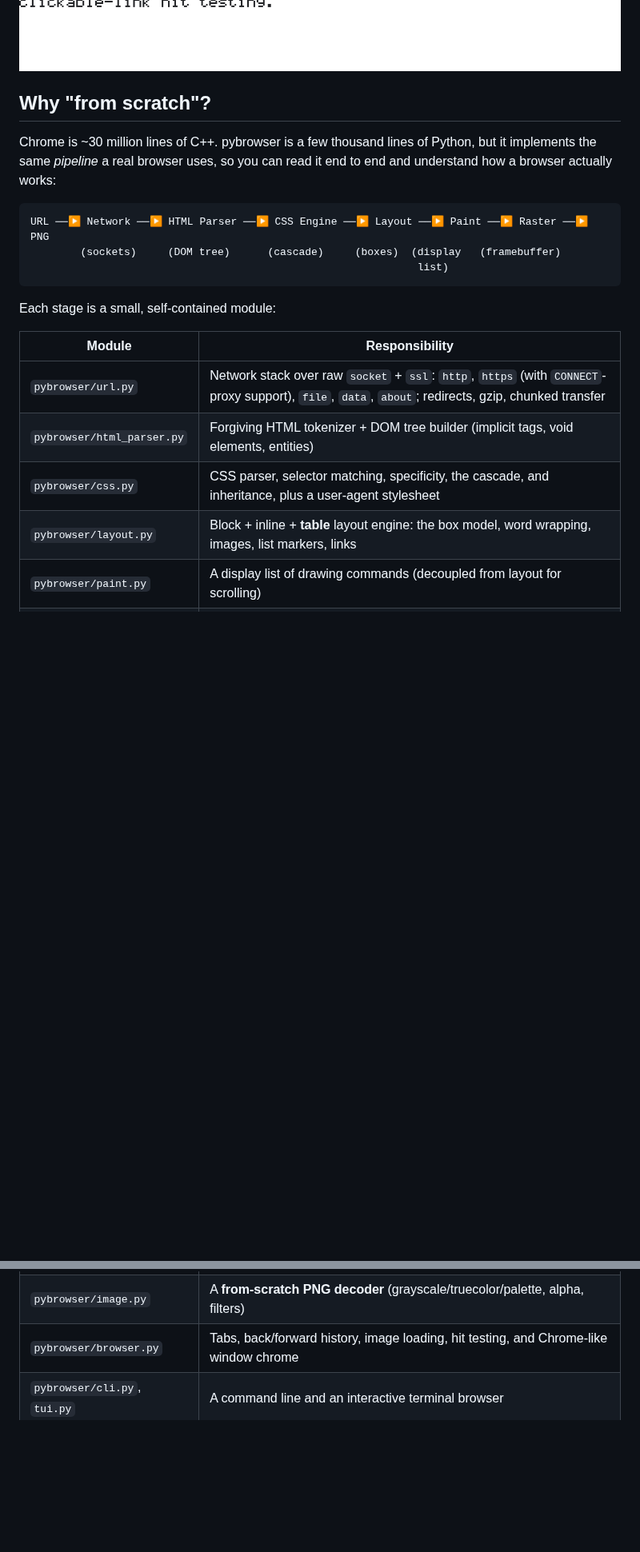
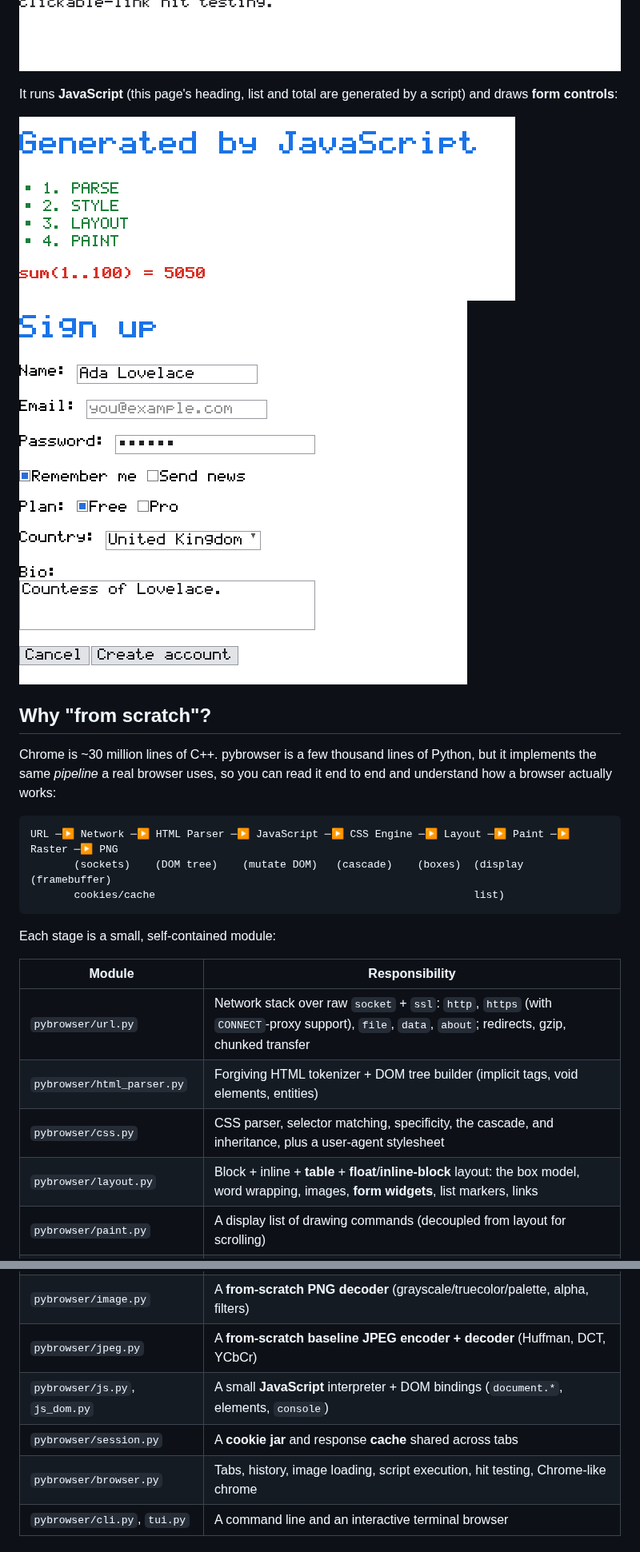
Before and after one commit to peta-skr/claude_test3, a Markdown page: README.md, 2 parts joined by grey strips. Shown at 80% size. Drawn GitHub-style; pictures changed too: docs/screenshot-forms.png (added), docs/screenshot-js.png (added); blank space fills up the shorter version.

````diff
--- a/README.md
+++ b/README.md
@@ -16,5 +17,11 @@ It renders **images** (through its own PNG decoder) and **tables** too:
 
 ![Images and tables](docs/screenshot-features.png)
+
+It runs **JavaScript** (this page's heading, list and total are generated by
+a script) and draws **form controls**:
+
+![JavaScript-generated content](docs/screenshot-js.png)
+![Form controls](docs/screenshot-forms.png)
 
 ## Why "from scratch"?
 
@@ -23,9 +30,9 @@ Python, but it implements the same *pipeline* a real browser uses, so you can
 read it end to end and understand how a browser actually works:
 
 ```
-URL ──▶ Network ──▶ HTML Parser ──▶ CSS Engine ──▶ Layout ──▶ Paint ──▶ Raster ──▶ PNG
-        (sockets)     (DOM tree)      (cascade)     (boxes)  (display   (framebuffer)
-                                                              list)
+URL ─▶ Network ─▶ HTML Parser ─▶ JavaScript ─▶ CSS Engine ─▶ Layout ─▶ Paint ─▶ Raster ─▶ PNG
+       (sockets)    (DOM tree)    (mutate DOM)   (cascade)    (boxes)  (display  (framebuffer)
+       cookies/cache                                                   list)
 ```
 
 Each stage is a small, self-contained module:
@@ -35,12 +42,15 @@ Each stage is a small, self-contained module:
 | `pybrowser/url.py` | Network stack over raw `socket` + `ssl`: `http`, `https` (with `CONNECT`-proxy support), `file`, `data`, `about`; redirects, gzip, chunked transfer |
 | `pybrowser/html_parser.py` | Forgiving HTML tokenizer + DOM tree builder (implicit tags, void elements, entities) |
 | `pybrowser/css.py` | CSS parser, selector matching, specificity, the cascade, and inheritance, plus a user-agent stylesheet |
-| `pybrowser/layout.py` | Block + inline + **table** layout engine: the box model, word wrapping, images, list markers, links |
+| `pybrowser/layout.py` | Block + inline + **table** + **float**/**inline-block** layout: the box model, word wrapping, images, **form widgets**, list markers, links |
 | `pybrowser/paint.py` | A display list of drawing commands (decoupled from layout for scrolling) |
 | `pybrowser/fonts.py` | A hand-drawn 5×7 bitmap font for printable ASCII + typographic glyphs |
 | `pybrowser/raster.py` | Software rasterizer + a **from-scratch PNG encoder** + image compositing (only `zlib` is used) |
 | `pybrowser/image.py` | A **from-scratch PNG decoder** (grayscale/truecolor/palette, alpha, filters) |
-| `pybrowser/browser.py` | Tabs, back/forward history, image loading, hit testing, and Chrome-like window chrome |
+| `pybrowser/jpeg.py` | A **from-scratch baseline JPEG encoder + decoder** (Huffman, DCT, YCbCr) |
+| `pybrowser/js.py`, `js_dom.py` | A small **JavaScript** interpreter + DOM bindings (`document.*`, elements, `console`) |
+| `pybrowser/session.py` | A **cookie jar** and response **cache** shared across tabs |
+| `pybrowser/browser.py` | Tabs, history, image loading, script execution, hit testing, Chrome-like chrome |
 | `pybrowser/cli.py`, `tui.py` | A command line and an interactive terminal browser |
 
 ## Requirements
````
Also changed, not shown: other parts of README.md (+30 -15 lines), docs/screenshot-jpeg.png (added), 8 other files.
